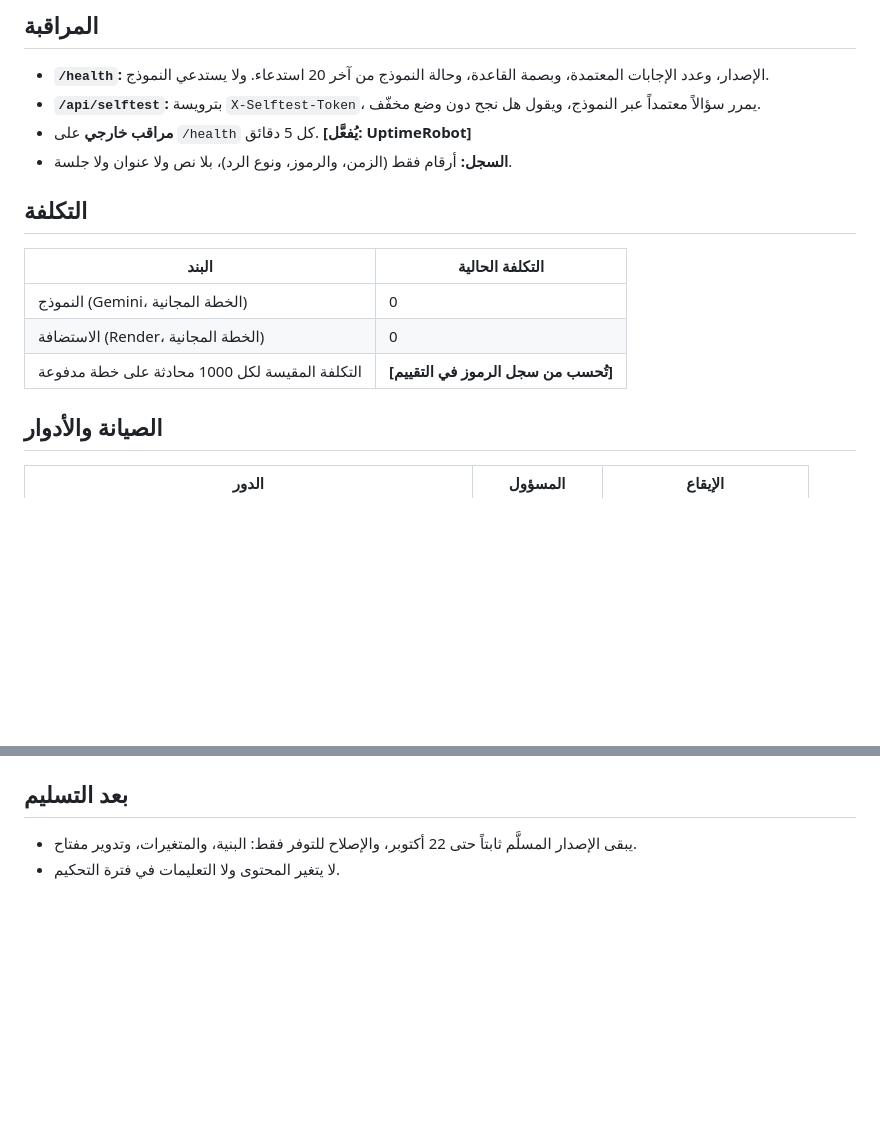
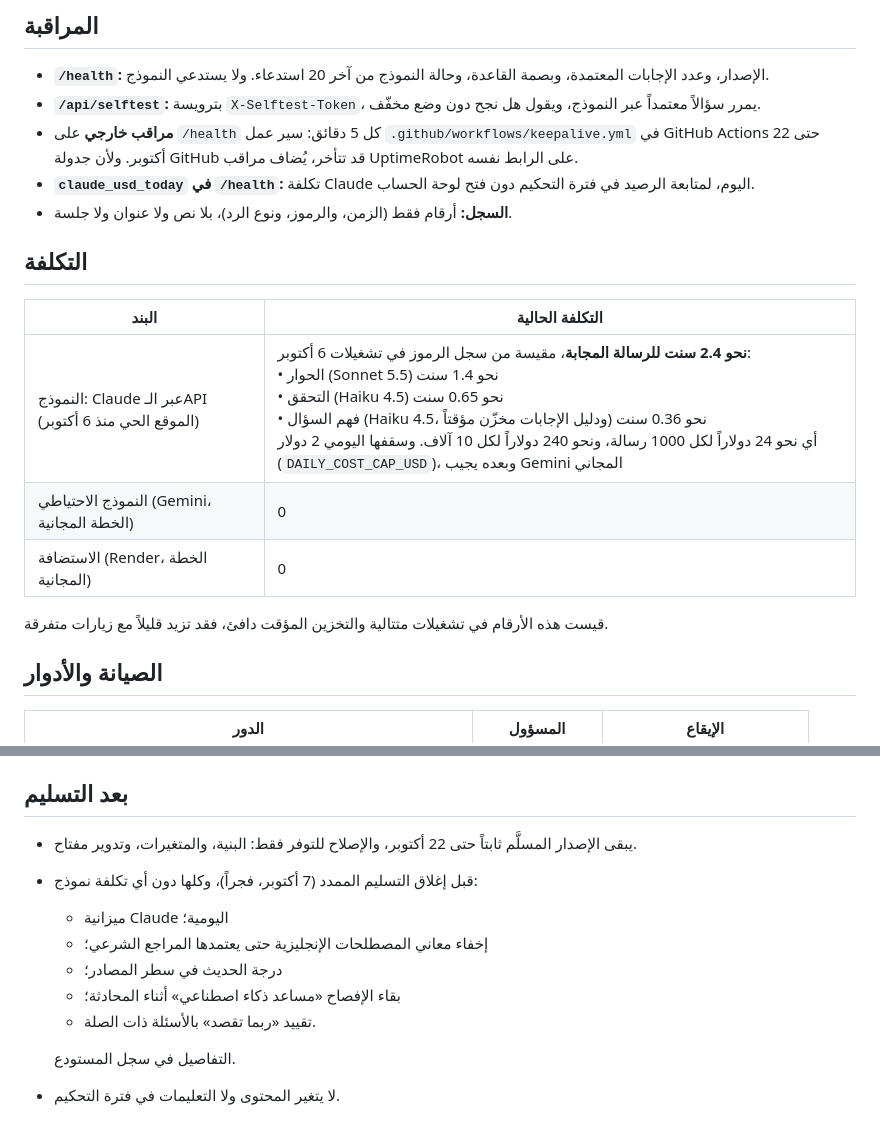
Before and after one commit to ferashossan-sudo/islamic-hackathon, a Markdown page: OPERATIONS.md, 2 parts joined by grey strips. Rendered like a GitHub page; blank space fills up the shorter version.

Commit message:
OPERATIONS.md: measured Claude cost per message, the daily budget, keep-alive, and tonight's zero-cost changes
Co-Authored-By: Claude Opus 5.5 <noreply@anthropic.com>

```diff
--- a/OPERATIONS.md
+++ b/OPERATIONS.md
@@ -24,16 +24,19 @@
 
 - **`/health`:** الإصدار، وعدد الإجابات المعتمدة، وبصمة القاعدة، وحالة النموذج من آخر 20 استدعاء. ولا يستدعي النموذج.
 - **`/api/selftest`:** بترويسة `X-Selftest-Token`، يمرر سؤالاً معتمداً عبر النموذج، ويقول هل نجح دون وضع مخفّف.
-- **مراقب خارجي** على `/health` كل 5 دقائق. **[يُفعَّل: UptimeRobot]**
+- **مراقب خارجي** على `/health` كل 5 دقائق: سير عمل `.github/workflows/keepalive.yml` في GitHub Actions حتى 22 أكتوبر. ولأن جدولة GitHub قد تتأخر، يُضاف مراقب UptimeRobot على الرابط نفسه.
+- **`claude_usd_today` في `/health`:** تكلفة Claude اليوم، لمتابعة الرصيد في فترة التحكيم دون فتح لوحة الحساب.
 - **السجل:** أرقام فقط (الزمن، والرموز، ونوع الرد)، بلا نص ولا عنوان ولا جلسة.
 
 ## التكلفة
 
 | البند | التكلفة الحالية |
 |---|---|
-| النموذج (Gemini، الخطة المجانية) | 0 |
+| النموذج: Claude عبر الـAPI (الموقع الحي منذ 6 أكتوبر) | **نحو 2.4 سنت للرسالة المجابة**، مقيسة من سجل الرموز في تشغيلات 6 أكتوبر:<br>• الحوار (Sonnet 5.5) نحو 1.4 سنت<br>• التحقق (Haiku 4.5) نحو 0.65 سنت<br>• فهم السؤال (Haiku 4.5، ودليل الإجابات مخزّن مؤقتاً) نحو 0.36 سنت<br>أي نحو 24 دولاراً لكل 1000 رسالة، ونحو 240 دولاراً لكل 10 آلاف. وسقفها اليومي 2 دولار (`DAILY_COST_CAP_USD`)، وبعده يجيب Gemini المجاني |
+| النموذج الاحتياطي (Gemini، الخطة المجانية) | 0 |
 | الاستضافة (Render، الخطة المجانية) | 0 |
-| التكلفة المقيسة لكل 1000 محادثة على خطة مدفوعة | **[تُحسب من سجل الرموز في التقييم]** |
+
+قيست هذه الأرقام في تشغيلات متتالية والتخزين المؤقت دافئ، فقد تزيد قليلاً مع زيارات متفرقة.
 
 ## الصيانة والأدوار
 
@@ -48,4 +51,12 @@
 ## بعد التسليم
 
 - يبقى الإصدار المسلَّم ثابتاً حتى 22 أكتوبر، والإصلاح للتوفر فقط: البنية، والمتغيرات، وتدوير مفتاح.
+- قبل إغلاق التسليم الممدد (7 أكتوبر، فجراً)، وكلها دون أي تكلفة نموذج:
+  - ميزانية Claude اليومية؛
+  - إخفاء معاني المصطلحات الإنجليزية حتى يعتمدها المراجع الشرعي؛
+  - درجة الحديث في سطر المصادر؛
+  - بقاء الإفصاح «مساعد ذكاء اصطناعي» أثناء المحادثة؛
+  - تقييد «ربما تقصد» بالأسئلة ذات الصلة.
+
+  التفاصيل في سجل المستودع.
 - لا يتغير المحتوى ولا التعليمات في فترة التحكيم.
```
